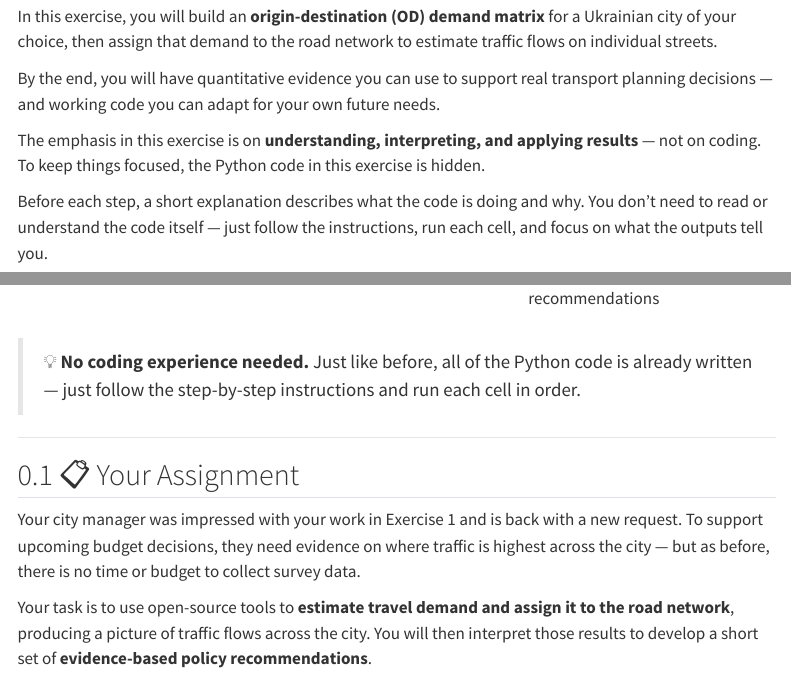
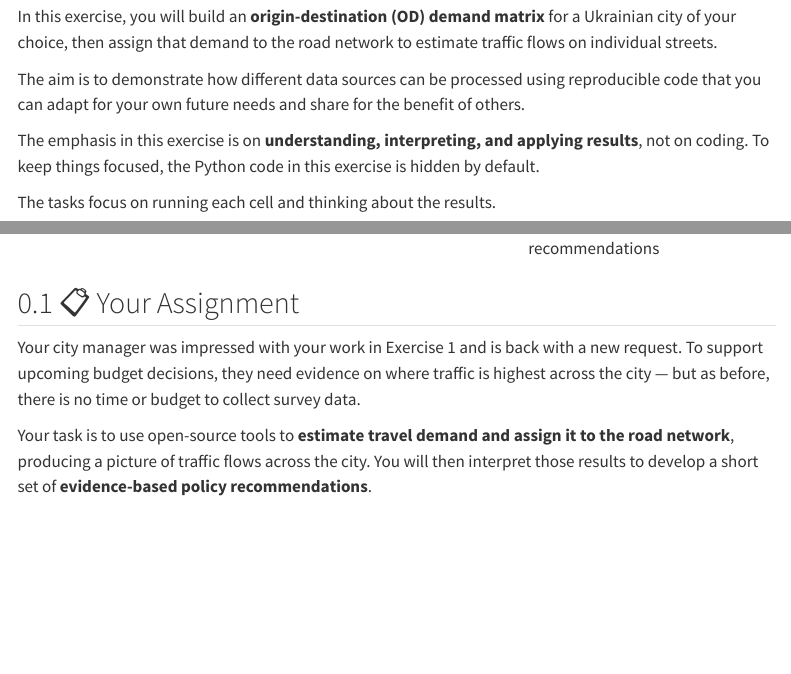
Before and after one commit to Robinlovelace/itfworkshop, a Quarto document (ITF_Workshop_Exercise_2.qmd): the page in a window 1100 px wide, from 150 px down before the commit and from 120 px down after it, so that both start at the same text, and a second part further down, joined at a grey line. Rendered offline with R 4.5, knitr and Pandoc in place of Quarto, with nearby package versions; some code elsewhere in the file could not run offline; menus at the side of the page are left out; long lines of code are wrapped.

Commit message:
deduplicate parts of ex2

```diff
--- a/ITF_Workshop_Exercise_2.qmd
+++ b/ITF_Workshop_Exercise_2.qmd
@@ -6,15 +6,13 @@
 ---
 
 
----
-
 In this exercise, you will build an **origin-destination (OD) demand matrix** for a Ukrainian city of your choice, then assign that demand to the road network to estimate traffic flows on individual streets.
 
-By the end, you will have quantitative evidence you can use to support real transport planning decisions — and working code you can adapt for your own future needs.
+The aim is to demonstrate how different data sources can be processed using reproducible code that you can adapt for your own future needs and share for the benefit of others.
 
-The emphasis in this exercise is on **understanding, interpreting, and applying results** — not on coding. To keep things focused, the Python code in this exercise is hidden.
+The emphasis in this exercise is on **understanding, interpreting, and applying results**, not on coding. To keep things focused, the Python code in this exercise is hidden by default.
 
-Before each step, a short explanation describes what the code is doing and why. You don't need to read or understand the code itself — just follow the instructions, run each cell, and focus on what the outputs tell you.
+The tasks focus on running each cell and thinking about the results.
 
 
 | | Task | What you'll do |
@@ -28,7 +23,5 @@
-> 💡 **No coding experience needed.** Just like before, all of the Python code is already written — just follow the step-by-step instructions and run each cell in order.
-
----
-
+| 📐 | **Calculate** | Calculate basic indicators |
+| 🗺️ | **Visualise & interpret** | Map results, which could be used to support evidence-based policy recommendations |
 
 ## 📋 Your Assignment
 
```
Also changed, not shown: ITF_Workshop_Exercise_2.qmd (3 more changed lines).
